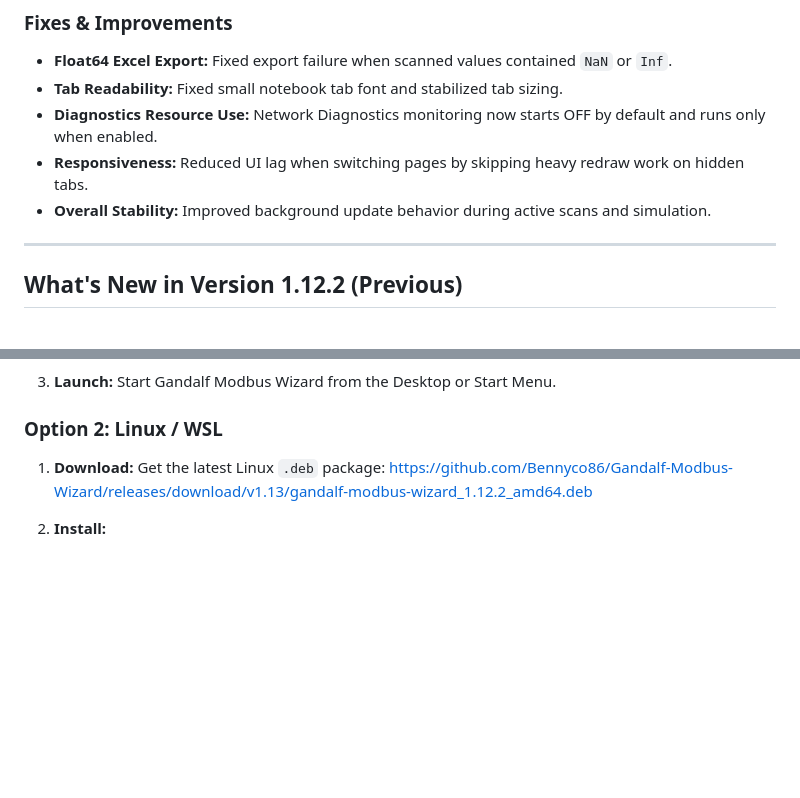
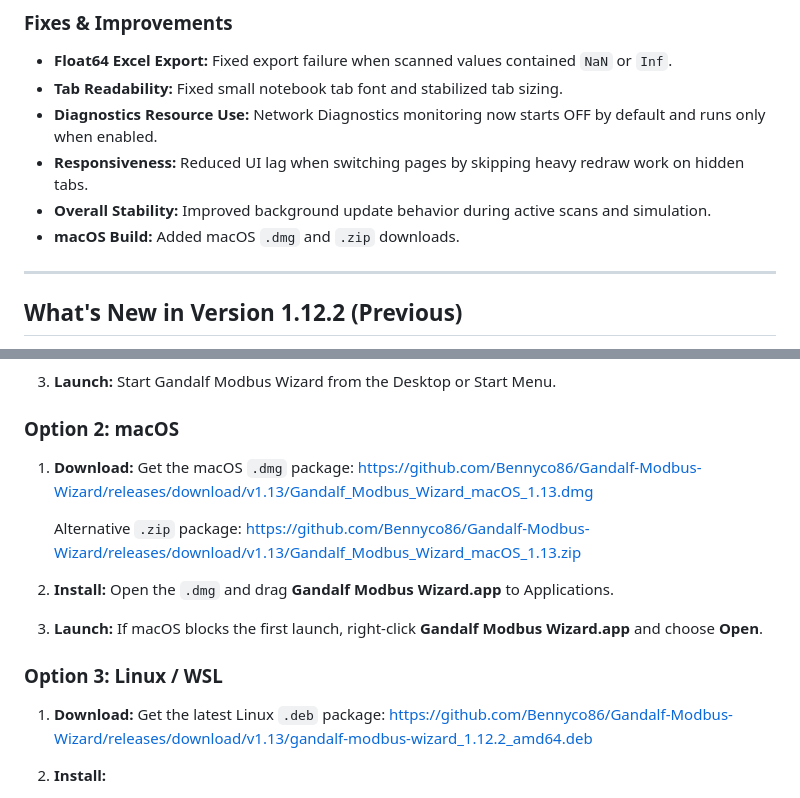
Before and after one commit to Bennyco86/Gandalf-Modbus-Wizard, a Markdown page: README.md, 2 parts joined by grey strips. Drawn GitHub-style; blank space fills up the shorter version.

Commit message:
Add macOS release links

```diff
--- a/README.md
+++ b/README.md
@@ -88,6 +88,7 @@ Need to test a SCADA or HMI client? Spin up a virtual device instantly.
 * **Diagnostics Resource Use:** Network Diagnostics monitoring now starts OFF by default and runs only when enabled.
 * **Responsiveness:** Reduced UI lag when switching pages by skipping heavy redraw work on hidden tabs.
 * **Overall Stability:** Improved background update behavior during active scans and simulation.
+* **macOS Build:** Added macOS `.dmg` and `.zip` downloads.
 
 ---
 ## What's New in Version 1.12.2 (Previous)
@@ -139,7 +140,22 @@ Need to test a SCADA or HMI client? Spin up a virtual device instantly.
 3. **Launch:**
    Start Gandalf Modbus Wizard from the Desktop or Start Menu.
 
-### Option 2: Linux / WSL
+### Option 2: macOS
+
+1. **Download:**
+   Get the macOS `.dmg` package:
+   https://github.com/Bennyco86/Gandalf-Modbus-Wizard/releases/download/v1.13/Gandalf_Modbus_Wizard_macOS_1.13.dmg
+
+   Alternative `.zip` package:
+   https://github.com/Bennyco86/Gandalf-Modbus-Wizard/releases/download/v1.13/Gandalf_Modbus_Wizard_macOS_1.13.zip
+
+2. **Install:**
+   Open the `.dmg` and drag **Gandalf Modbus Wizard.app** to Applications.
+
+3. **Launch:**
+   If macOS blocks the first launch, right-click **Gandalf Modbus Wizard.app** and choose **Open**.
+
+### Option 3: Linux / WSL
 
 1. **Download:**
    Get the latest Linux `.deb` package:
```
